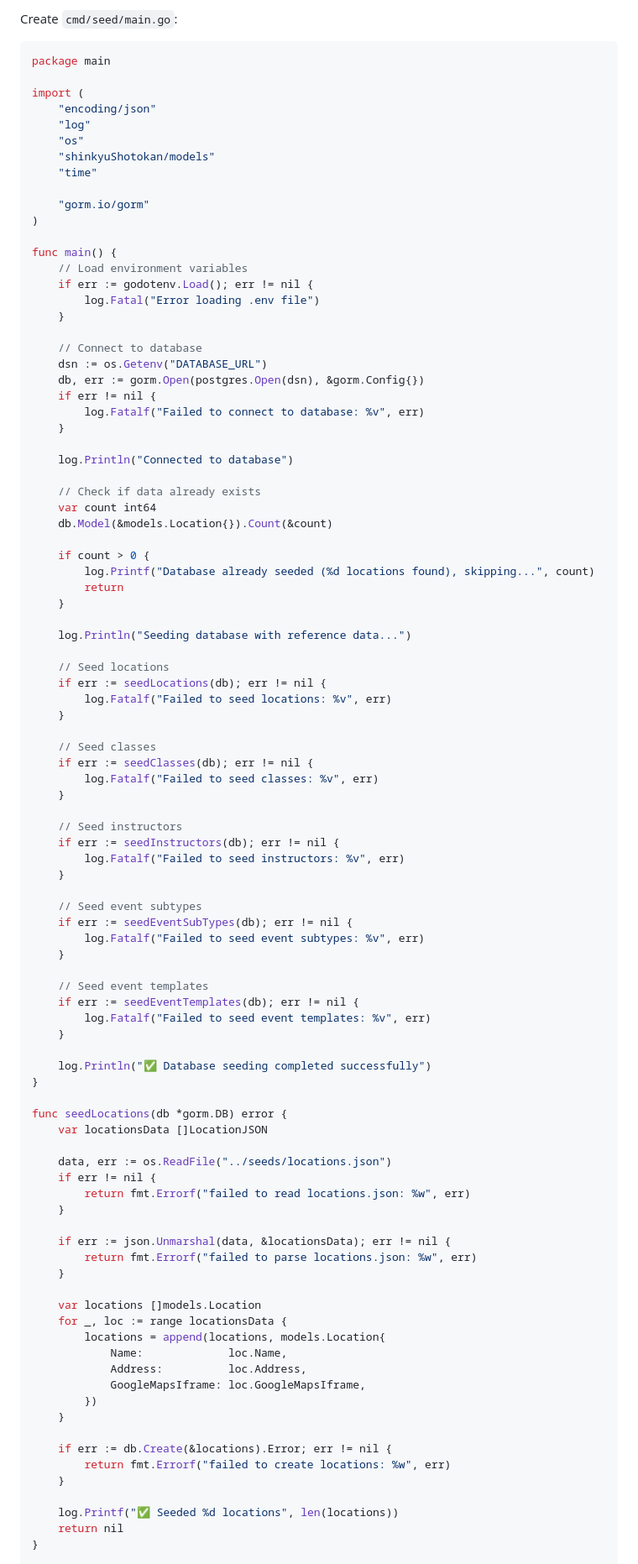
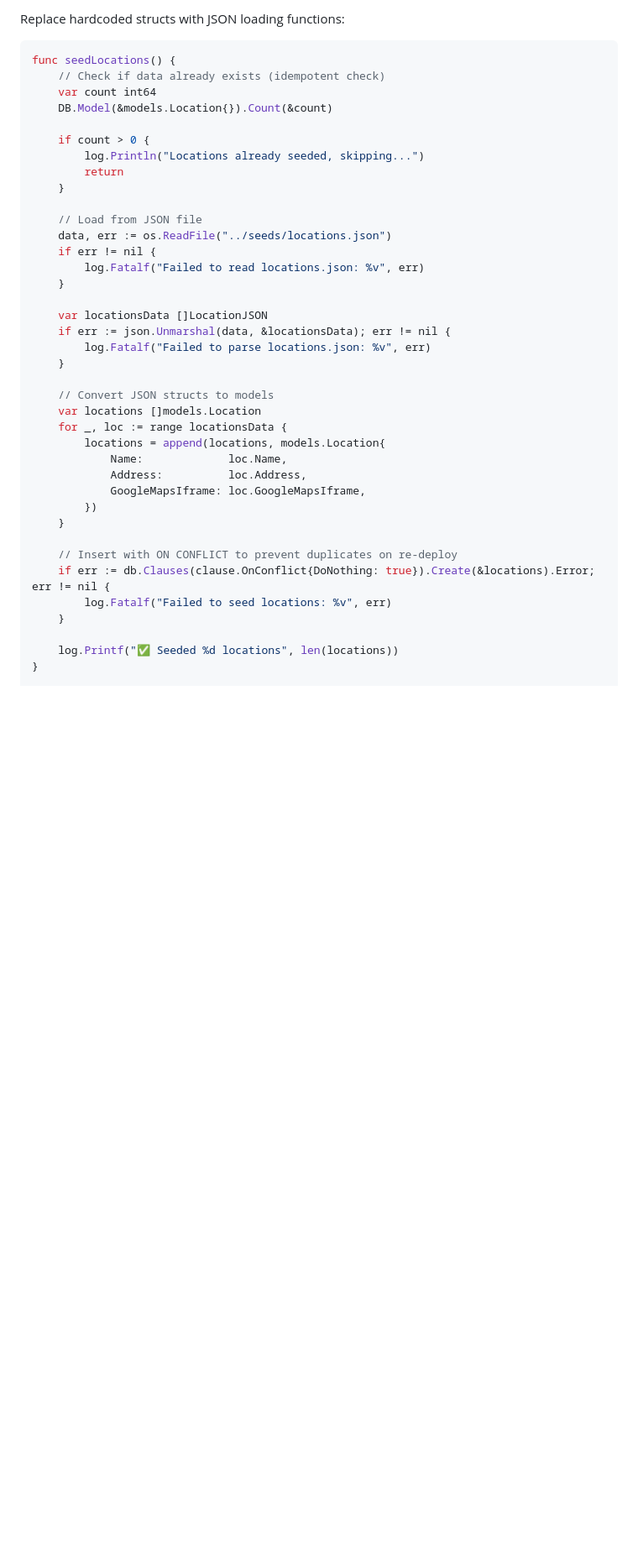
Before and after one commit to pappygobappy/shinkyuShotokanWebsite, a Markdown page: PHASE_3_FIX_SEEDING_LOGIC.md, the part around one of its changes. Shown at 84% size. Rendered like a GitHub page; blank space fills up the shorter version.

````diff
--- a/PHASE_3_FIX_SEEDING_LOGIC.md
+++ b/PHASE_3_FIX_SEEDING_LOGIC.md
@@ -165,84 +82,29 @@ Create `seeds/classes.json`:
 
-Create `cmd/seed/main.go`:
+Replace hardcoded structs with JSON loading functions:
+
 ```go
-package main
-
-import (
-    "encoding/json"
-    "log"
-    "os"
-    "shinkyuShotokan/models"
-    "time"
-
-    "gorm.io/gorm"
-)
-
-func main() {
-    // Load environment variables
-    if err := godotenv.Load(); err != nil {
-        log.Fatal("Error loading .env file")
-    }
-
-    // Connect to database
-    dsn := os.Getenv("DATABASE_URL")
-    db, err := gorm.Open(postgres.Open(dsn), &gorm.Config{})
-    if err != nil {
-        log.Fatalf("Failed to connect to database: %v", err)
-    }
-
-    log.Println("Connected to database")
-
-    // Check if data already exists
+func seedLocations() {
+    // Check if data already exists (idempotent check)
     var count int64
-    db.Model(&models.Location{}).Count(&count)
+    DB.Model(&models.Location{}).Count(&count)
 
     if count > 0 {
-        log.Printf("Database already seeded (%d locations found), skipping...", count)
+        log.Println("Locations already seeded, skipping...")
         return
     }
 
-    log.Println("Seeding database with reference data...")
-
-    // Seed locations
-    if err := seedLocations(db); err != nil {
-        log.Fatalf("Failed to seed locations: %v", err)
+    // Load from JSON file
+    data, err := os.ReadFile("../seeds/locations.json")
+    if err != nil {
+        log.Fatalf("Failed to read locations.json: %v", err)
     }
 
-    // Seed classes
-    if err := seedClasses(db); err != nil {
-        log.Fatalf("Failed to seed classes: %v", err)
+    var locationsData []LocationJSON
+    if err := json.Unmarshal(data, &locationsData); err != nil {
+        log.Fatalf("Failed to parse locations.json: %v", err)
     }
 
-    // Seed instructors
-    if err := seedInstructors(db); err != nil {
-        log.Fatalf("Failed to seed instructors: %v", err)
-    }
-
-    // Seed event subtypes
-    if err := seedEventSubTypes(db); err != nil {
-        log.Fatalf("Failed to seed event subtypes: %v", err)
-    }
-
-    // Seed event templates
-    if err := seedEventTemplates(db); err != nil {
-        log.Fatalf("Failed to seed event templates: %v", err)
-    }
-
-    log.Println("✅ Database seeding completed successfully")
-}
-
-func seedLocations(db *gorm.DB) error {
-    var locationsData []LocationJSON
-
-    data, err := os.ReadFile("../seeds/locations.json")
-    if err != nil {
-        return fmt.Errorf("failed to read locations.json: %w", err)
-    }
-
-    if err := json.Unmarshal(data, &locationsData); err != nil {
-        return fmt.Errorf("failed to parse locations.json: %w", err)
-    }
-
+    // Convert JSON structs to models
     var locations []models.Location
     for _, loc := range locationsData {
         locations = append(locations, models.Location{
@@ -252,11 +114,11 @@ func seedLocations(db *gorm.DB) error {
         })
     }
 
-    if err := db.Create(&locations).Error; err != nil {
-        return fmt.Errorf("failed to create locations: %w", err)
+    // Insert with ON CONFLICT to prevent duplicates on re-deploy
+    if err := db.Clauses(clause.OnConflict{DoNothing: true}).Create(&locations).Error; err != nil {
+        log.Fatalf("Failed to seed locations: %v", err)
     }
 
     log.Printf("✅ Seeded %d locations", len(locations))
-    return nil
 }
 
````
Also changed, not shown: other parts of PHASE_3_FIX_SEEDING_LOGIC.md (+72 -242 lines).
